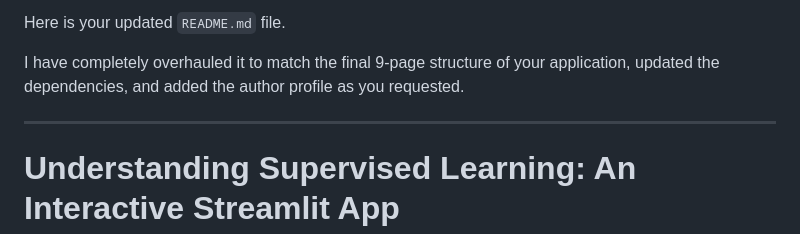
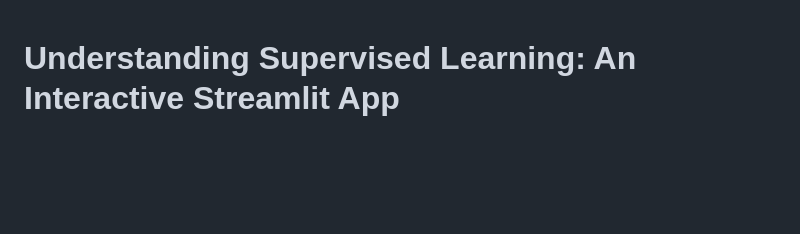
Before and after one commit to eitt/data-science, a Markdown page: README.md, the part around the change. GitHub-like rendering; blank space fills up the shorter version.

Commit message:
Revise README for clarity and structure
Removed outdated introduction and streamlined content.

```diff
--- a/README.md
+++ b/README.md
@@ -1,9 +1,3 @@
-Here is your updated `README.md` file.
-
-I have completely overhauled it to match the final 9-page structure of your application, updated the dependencies, and added the author profile as you requested.
-
------
-
 # Understanding Supervised Learning: An Interactive Streamlit App
 
 This is an interactive Streamlit web application designed to teach the fundamental concepts of supervised machine learning. It provides hands-on, visual demonstrations of optimization, regression, classification, and neural networks.
```
